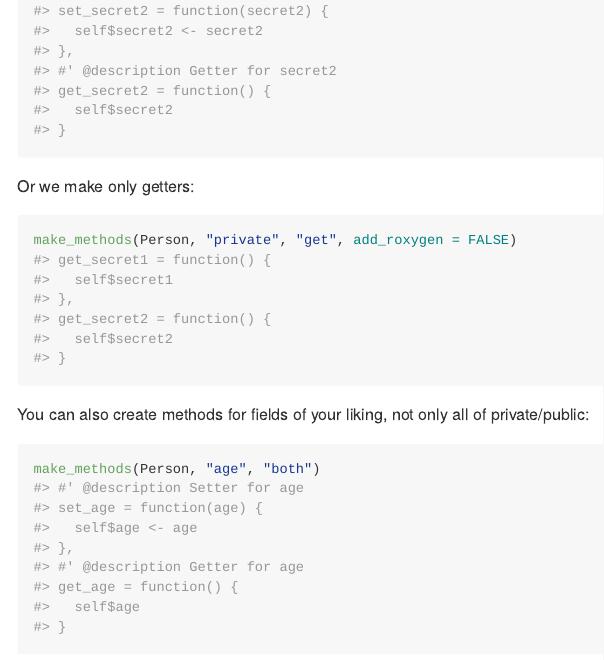
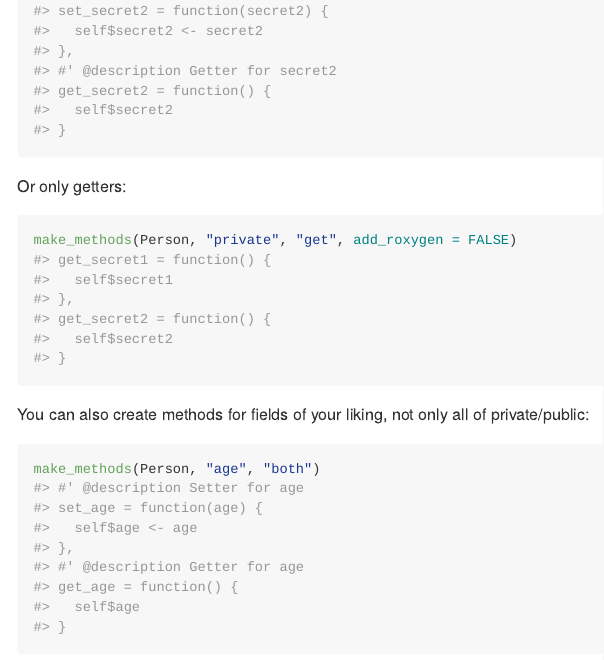
Before and after one commit to jakubsob/r6methods, an R Markdown document (README.Rmd): the page in a window 1100 px wide, from 1170 px down. The pictures show the output file README.md that the author committed with the source, drawn offline in the style of GitHub; badge pictures from the web are left out.

Commit message:
Updated README

````diff
--- a/README.Rmd
+++ b/README.Rmd
@@ -66,7 +66,7 @@ Create getters and setters for private fields:
 make_methods(Person, "private", "both")
 ```
 
-Or we make only getters:
+Or only getters:
 
 ```{r}
 make_methods(Person, "private", "get", add_roxygen = FALSE)
````
Also changed, not shown: README.md.
